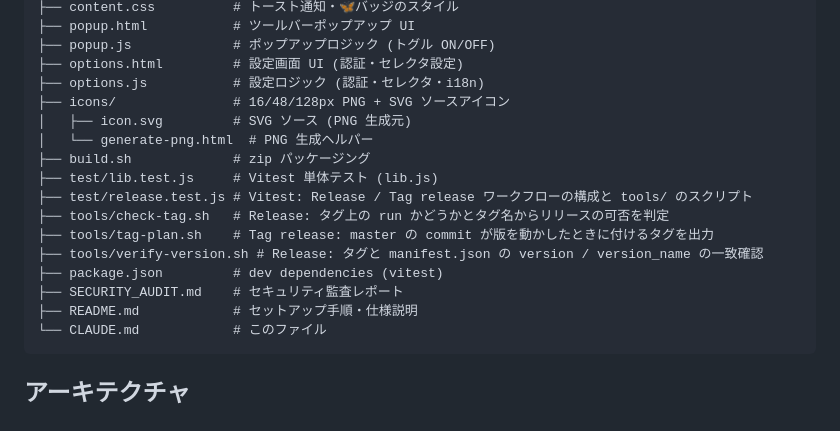
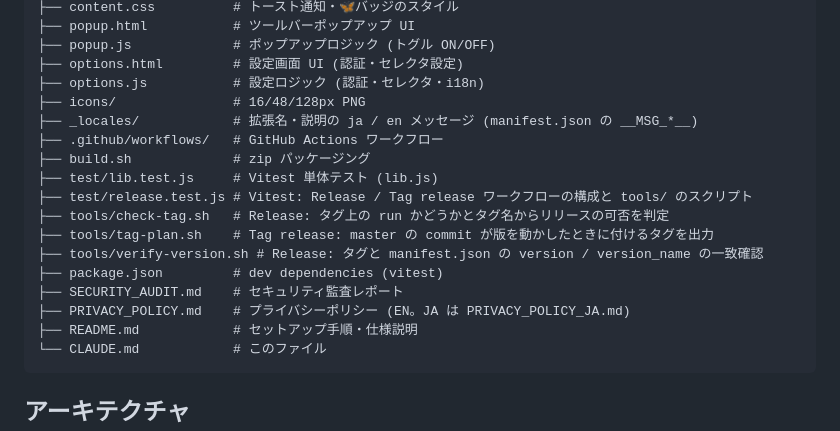
Before and after one commit to semnil/x-to-bsky, a Markdown page: CLAUDE.md, the part around the change. Drawn GitHub-style.

Commit message:
docs: CLAUDE.md のリポジトリ構成を実在するファイルに合わせる
git 管理外の icons/icon.svg と icons/generate-png.html を外し、_locales/・.github/workflows/・PRIVACY_POLICY.md を足す。

Co-Authored-By: Claude Opus 5.5 <noreply@anthropic.com>

````diff
--- a/CLAUDE.md
+++ b/CLAUDE.md
@@ -19,9 +19,9 @@ x-to-bsky/
 ├── popup.js             # ポップアップロジック (トグル ON/OFF)
 ├── options.html         # 設定画面 UI (認証・セレクタ設定)
 ├── options.js           # 設定ロジック (認証・セレクタ・i18n)
-├── icons/               # 16/48/128px PNG + SVG ソースアイコン
-│   ├── icon.svg         # SVG ソース (PNG 生成元)
-│   └── generate-png.html  # PNG 生成ヘルパー
+├── icons/               # 16/48/128px PNG
+├── _locales/            # 拡張名・説明の ja / en メッセージ (manifest.json の __MSG_*__)
+├── .github/workflows/   # GitHub Actions ワークフロー
 ├── build.sh             # zip パッケージング
 ├── test/lib.test.js     # Vitest 単体テスト (lib.js)
 ├── test/release.test.js # Vitest: Release / Tag release ワークフローの構成と tools/ のスクリプト
@@ -30,6 +30,7 @@ x-to-bsky/
 ├── tools/verify-version.sh # Release: タグと manifest.json の version / version_name の一致確認
 ├── package.json         # dev dependencies (vitest)
 ├── SECURITY_AUDIT.md    # セキュリティ監査レポート
+├── PRIVACY_POLICY.md    # プライバシーポリシー (EN。JA は PRIVACY_POLICY_JA.md)
 ├── README.md            # セットアップ手順・仕様説明
 └── CLAUDE.md            # このファイル
 ```
````
